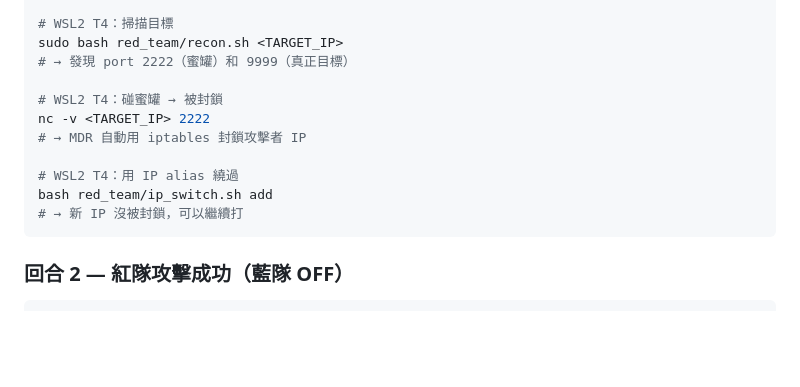
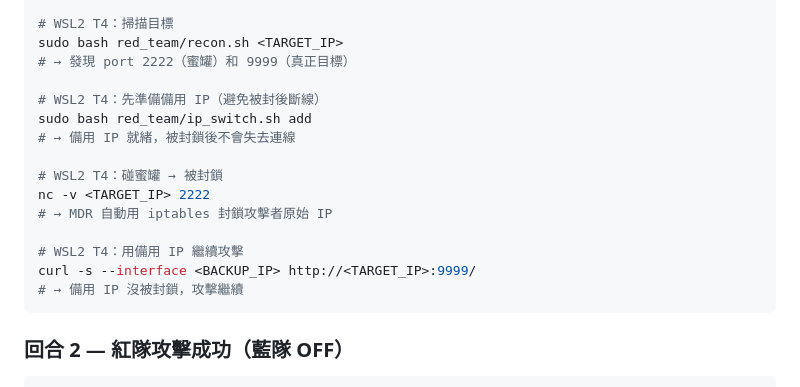
Before and after one commit to mickeytony0215-png/Cybersecurity-project, a Markdown page: docs/PROJECT_PROPOSAL_ZH.md, the part around the change. Drawn GitHub-style; blank space fills up the shorter version.

````diff
--- a/docs/PROJECT_PROPOSAL_ZH.md
+++ b/docs/PROJECT_PROPOSAL_ZH.md
@@ -417,13 +417,17 @@ sudo .venv/bin/python3 blue_team/blue_mdr_network.py --cleanup
 sudo bash red_team/recon.sh <TARGET_IP>
 # → 發現 port 2222（蜜罐）和 9999（真正目標）
 
+# WSL2 T4：先準備備用 IP（避免被封後斷線）
+sudo bash red_team/ip_switch.sh add
+# → 備用 IP 就緒，被封鎖後不會失去連線
+
 # WSL2 T4：碰蜜罐 → 被封鎖
 nc -v <TARGET_IP> 2222
-# → MDR 自動用 iptables 封鎖攻擊者 IP
+# → MDR 自動用 iptables 封鎖攻擊者原始 IP
 
-# WSL2 T4：用 IP alias 繞過
-bash red_team/ip_switch.sh add
-# → 新 IP 沒被封鎖，可以繼續打
+# WSL2 T4：用備用 IP 繼續攻擊
+curl -s --interface <BACKUP_IP> http://<TARGET_IP>:9999/
+# → 備用 IP 沒被封鎖，攻擊繼續
 ```
 
 ### 回合 2 — 紅隊攻擊成功（藍隊 OFF）
````
Also changed, not shown: docs/DEMO_FLOW.md (+8 -0 lines), docs/PROJECT_PROPOSAL.md (+8 -4 lines).
